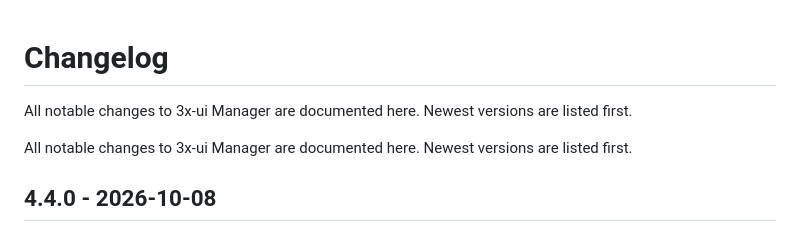
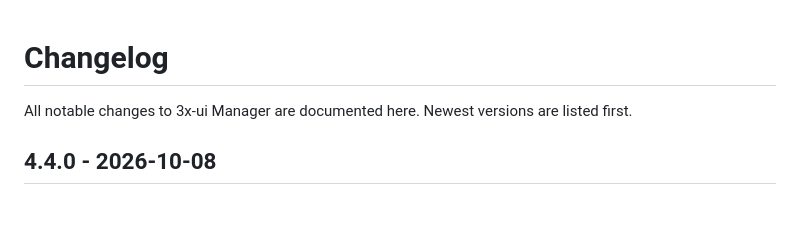
Before and after one commit to vorlocsev/3xui-manager, a Markdown page: 3xui_generator/CHANGELOG.md, the part around the change. Rendered like a GitHub page; blank space fills up the shorter version.

Commit message:
fix: clean up v4.4.0 changelog header

```diff
--- a/3xui_generator/CHANGELOG.md
+++ b/3xui_generator/CHANGELOG.md
@@ -1,6 +1,4 @@
 # Changelog
-
-All notable changes to 3x-ui Manager are documented here. Newest versions are listed first.
 
 All notable changes to 3x-ui Manager are documented here. Newest versions are listed first.
 
```
